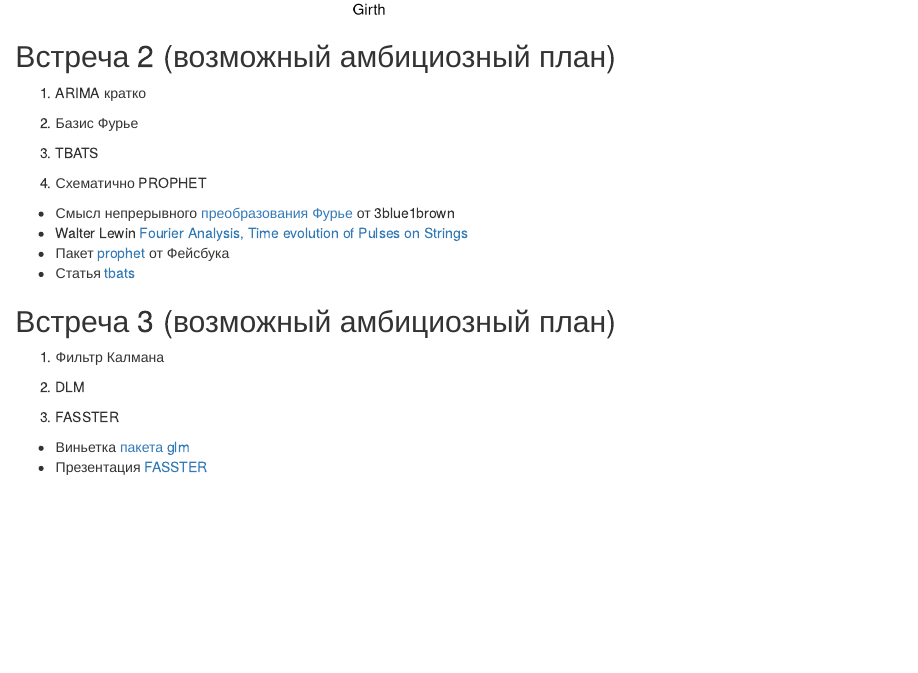
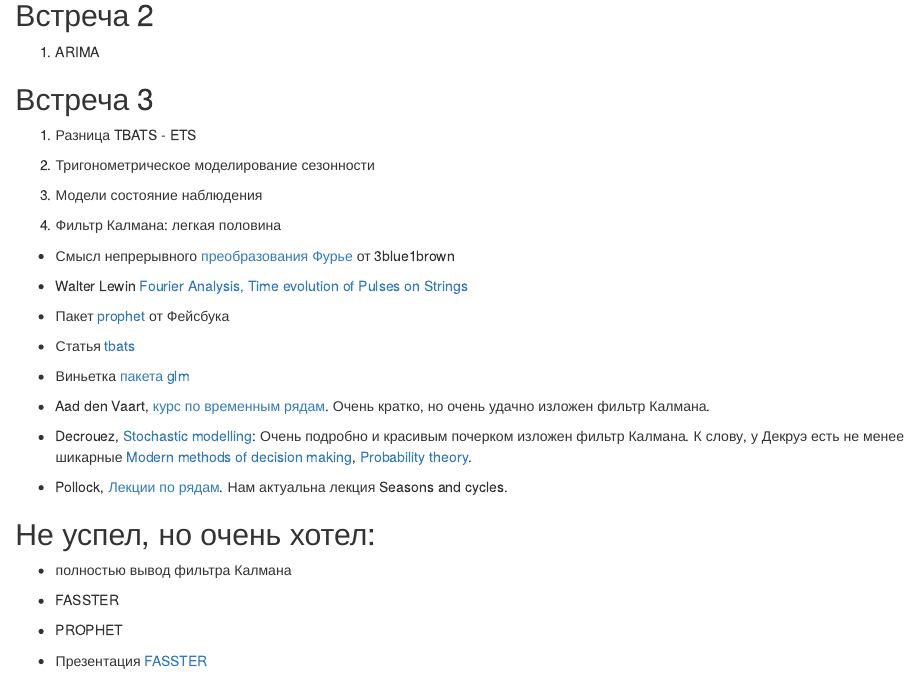
Before and after one commit to bdemeshev/unicorn_ts, an R Markdown document (docs/index.Rmd): the page in a window 1100 px wide, from 910 px down before the commit and from 960 px down after it, so that both start at the same text. Rendered offline with R 4.5, knitr and Pandoc, with nearby package versions.

Commit message:
all the course

```diff
--- a/docs/index.Rmd
+++ b/docs/index.Rmd
@@ -31,30 +31,39 @@ qplot(data = trees, x = Girth, y = Height) + stat_smooth(method = "loess", span
 
 
 
-## Встреча 2 (возможный амбициозный план)
+## Встреча 2
 
-1. ARIMA кратко
+1. ARIMA
 
-2. Базис Фурье
 
-3. TBATS
 
-4. Схематично PROPHET
+## Встреча 3
+
+1. Разница TBATS - ETS
+
+2. Тригонометрическое моделирование сезонности
+
+3. Модели состояние наблюдения
+
+4. Фильтр Калмана: легкая половина
+
+
 
 * Смысл непрерывного [преобразования Фурье](https://www.youtube.com/watch?v=spUNpyF58BY) от 3blue1brown
 * Walter Lewin [Fourier Analysis, Time evolution of Pulses on Strings](https://www.youtube.com/watch?v=k3byqIaULb8)
 * Пакет [prophet](https://facebook.github.io/prophet/) от Фейсбука
 * Статья [tbats](https://robjhyndman.com/papers/ComplexSeasonality.pdf)
+* Виньетка [пакета glm](https://cran.r-project.org/web/packages/dlm/vignettes/dlm.pdf)
 
 
-## Встреча 3 (возможный амбициозный план)
+* Aad den Vaart, [курс по временным рядам](http://www.math.leidenuniv.nl/~avdvaart/timeseries/dictaat.pdf). Очень кратко, но очень удачно изложен фильтр Калмана.
+* Decrouez, [Stochastic modelling](https://cs.hse.ru/ai/sm): Очень подробно и красивым почерком изложен фильтр Калмана. К слову, у Декруэ есть не менее шикарные [Modern methods of decision making](https://cs.hse.ru/ai/mmdm), [Probability theory](https://cs.hse.ru/ai/ptms).
+* Pollock, [Лекции по рядам](https://www.le.ac.uk/users/dsgp1/COURSES/TSERIES/PROSERIE.HTM). Нам актуальна лекция Seasons and cycles.
 
-1. Фильтр Калмана
+## Не успел, но очень хотел:
 
-2. DLM
+- полностью вывод фильтра Калмана
+- FASSTER
+- PROPHET
 
-3. FASSTER
-
-
-* Виньетка [пакета glm](https://cran.r-project.org/web/packages/dlm/vignettes/dlm.pdf)
 * Презентация [FASSTER](http://www.mitchelloharawild.com/melburn17/#1)
```
Also changed, not shown: 1 other file.
